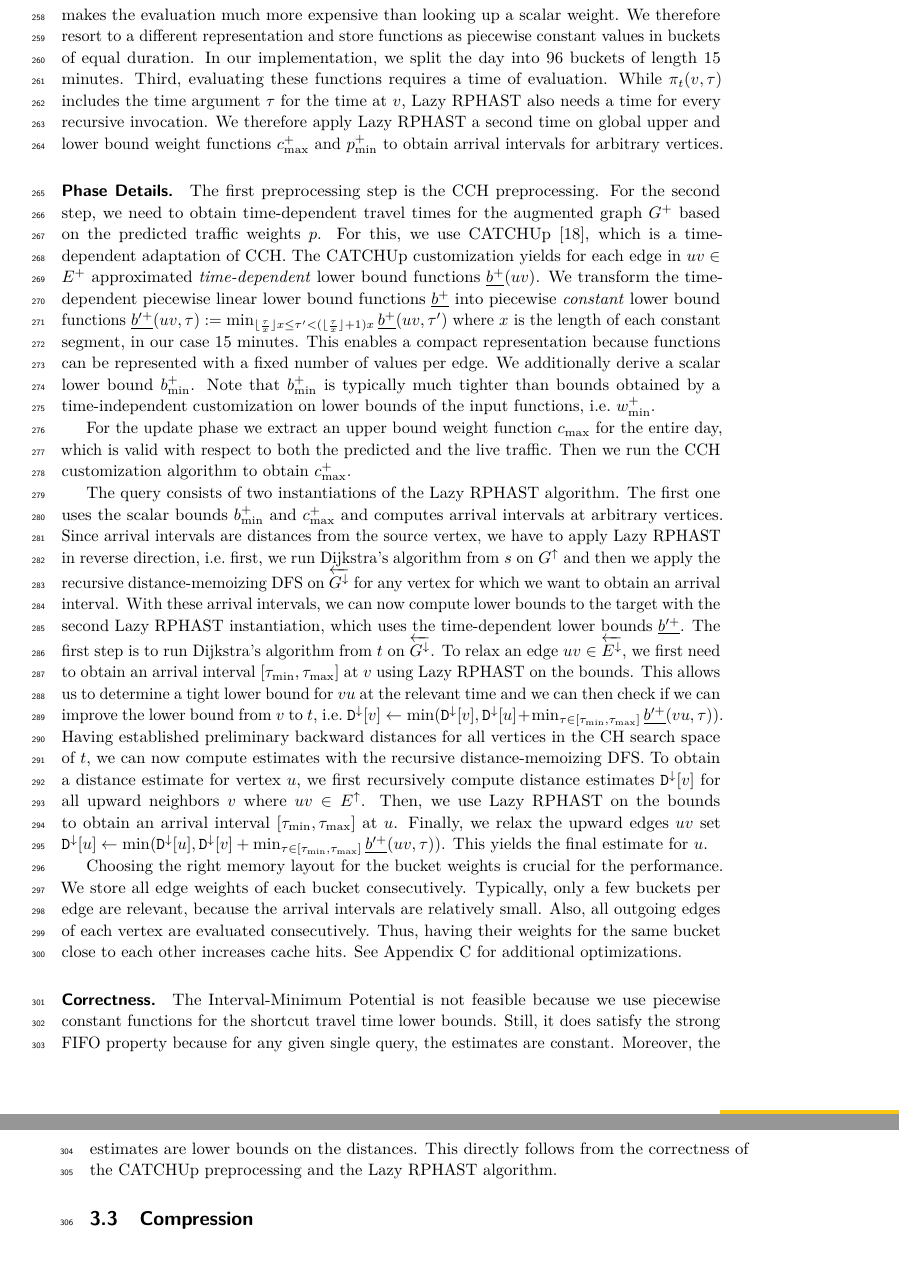
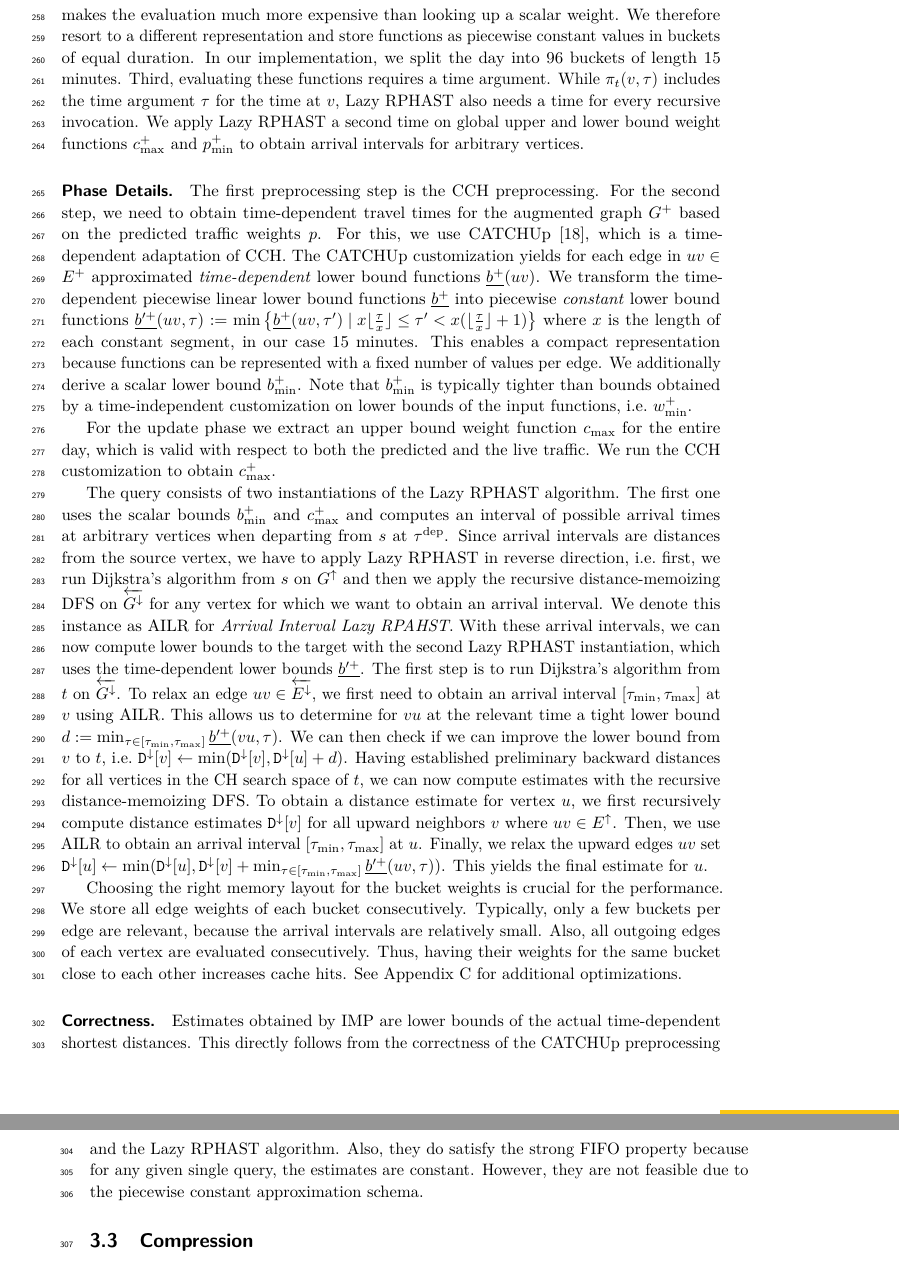
Before and after one commit to kit-algo/tdpot, a LaTeX paper (paper/tdpot.tex): two parts of pages 7 and 8 of 17, joined at a grey line, cut so that both start at the same text. Compiled offline with pdfLaTeX.

Commit message:
wordsmithing IMP

```diff
--- a/paper/tdpot.tex
+++ b/paper/tdpot.tex
@@ -402,9 +403,10 @@ Second, storing the shortcut travel time functions $w^+$ can be very expensive i
 Also, the representation as a list of breakpoints makes the evaluation much more expensive than looking up a scalar weight.
 We therefore resort to a different representation and store functions as piecewise constant values in buckets of equal duration.
 In our implementation, we split the day into 96 buckets of length 15 minutes.
-Third, evaluating these functions requires a time of evaluation.
+Third, evaluating these functions requires a time argument.
 While $\pi_t(v, \tau)$ includes the time argument $\tau$ for the time at $v$, Lazy RPHAST also needs a time for every recursive invocation.
-We therefore apply Lazy RPHAST a second time on global upper and lower bound weight functions $\comb_{\max}^+$ and $\pred_{\min}^+$ to obtain arrival intervals for arbitrary vertices.
+% TODO der satz will zu viel
+We apply Lazy RPHAST a second time on global upper and lower bound weight functions $\comb_{\max}^+$ and $\pred_{\min}^+$ to obtain arrival intervals for arbitrary vertices.
 
 \subparagraph{Phase Details.}
 The first preprocessing step is the CCH preprocessing.
@@ -413,27 +415,28 @@ For this, we use CATCHUp~\cite{swz-sfert-21}, which is a time-dependent adaptati
 % TCH also possible
 The CATCHUp customization yields for each edge in $uv \in E^+$ approximated \emph{time-dependent} lower bound functions $\underline{b^+}(uv)$.
 We transform the time-dependent piecewise linear lower bound functions $\underline{b^+}$ into piecewise \emph{constant} lower bound functions
-$\pcfn(uv, \tau) := \min_{\lfloor \frac{\tau}{\bucketlen} \rfloor \bucketlen \leq \tau' < (\lfloor \frac{\tau}{\bucketlen} \rfloor + 1) \bucketlen} \underline{b^+}(uv, \tau')$
+$\pcfn(uv, \tau) := \min \left\{ \underline{b^+}(uv, \tau') \mid \bucketlen  \lfloor \frac{\tau}{\bucketlen} \rfloor \leq \tau' < \bucketlen (\lfloor \frac{\tau}{\bucketlen} \rfloor + 1) \right\}$
 where $\bucketlen$ is the length of each constant segment, in our case 15 minutes.
 This enables a compact representation because functions can be represented with a fixed number of values per edge.
 We additionally derive a scalar lower bound $b^+_{\min}$.
-Note that $b^+_{\min}$ is typically much tighter than bounds obtained by a time-independent customization on lower bounds of the input functions, i.e.\ $w^+_{\min}$.
+Note that $b^+_{\min}$ is typically tighter than bounds obtained by a time-independent customization on lower bounds of the input functions, i.e.\ $w^+_{\min}$.
 
 For the update phase we extract an upper bound weight function $\comb_{\max}$ for the entire day, which is valid with respect to both the predicted and the live traffic.
-Then we run the CCH customization algorithm to obtain $\comb^+_{\max}$.
+We run the CCH customization to obtain $\comb^+_{\max}$.
 
 % make sure its clear that the lazy rphast remains time-independent
 The query consists of two instantiations of the Lazy RPHAST algorithm.
-The first one uses the scalar bounds $b^+_{\min}$ and $\comb^+_{\max}$ and computes arrival intervals at arbitrary vertices.
+The first one uses the scalar bounds $b^+_{\min}$ and $\comb^+_{\max}$ and computes an interval of possible arrival times at arbitrary vertices when departing from $s$ at $\tdep$.
 Since arrival intervals are distances from the source vertex, we have to apply Lazy RPHAST in reverse direction, i.e.\ first, we run Dijkstra's algorithm from $s$ on $\gchu$ and then we apply the recursive distance-memoizing DFS on $\gchd$ for any vertex for which we want to obtain an arrival interval.
+We denote this instance as AILR for \emph{Arrival Interval Lazy RPAHST}.
 With these arrival intervals, we can now compute lower bounds to the target with the second Lazy RPHAST instantiation, which uses the time-dependent lower bounds $\pcfn$.
 The first step is to run Dijkstra's algorithm from $t$ on $\gchd$.
-To relax an edge $uv \in \rechd$, we first need to obtain an arrival interval $[\tau_{\min}, \tau_{\max}]$ at $v$ using Lazy RPHAST on the bounds.
-This allows us to determine a tight lower bound for $vu$ at the relevant time and we can then check if we can improve the lower bound from $v$ to $t$, i.e.\
-$\mathtt{D}^{\downarrow}[v] \leftarrow \min(\mathtt{D}^{\downarrow}[v], \mathtt{D}^{\downarrow}[u] + \min_{\tau \in [\tau_{\min}, \tau_{\max}]} \pcfn(vu, \tau))$.
+To relax an edge $uv \in \rechd$, we first need to obtain an arrival interval $[\tau_{\min}, \tau_{\max}]$ at $v$ using AILR.
+This allows us to determine for $vu$ at the relevant time a tight lower bound $d := \min_{\tau \in [\tau_{\min}, \tau_{\max}]} \pcfn(vu, \tau)$.
+We can then check if we can improve the lower bound from $v$ to $t$, i.e.\ $\mathtt{D}^{\downarrow}[v] \leftarrow \min(\mathtt{D}^{\downarrow}[v], \mathtt{D}^{\downarrow}[u] + d)$.
 Having established preliminary backward distances for all vertices in the CH search space of $t$, we can now compute estimates with the recursive distance-memoizing DFS.
 To obtain a distance estimate for vertex $u$, we first recursively compute distance estimates $\mathtt{D}^{\downarrow}[v]$ for all upward neighbors $v$ where $uv \in \echu$.
-Then, we use Lazy RPHAST on the bounds to obtain an arrival interval $[\tau_{\min}, \tau_{\max}]$ at $u$.
+Then, we use AILR to obtain an arrival interval $[\tau_{\min}, \tau_{\max}]$ at $u$.
 Finally, we relax the upward edges $uv$ set $\mathtt{D}^{\downarrow}[u] \leftarrow \min(\mathtt{D}^{\downarrow}[u], \mathtt{D}^{\downarrow}[v] + \min_{\tau \in [\tau_{\min}, \tau_{\max}]} \pcfn(uv, \tau))$.
 This yields the final estimate for $u$.
 
@@ -445,10 +448,10 @@ Thus, having their weights for the same bucket close to each other increases cac
 See Appendix~\ref{sec:appendix:optimizations} for additional optimizations.
 
 \subparagraph{Correctness.}
-The Interval-Minimum Potential is not feasible because we use piecewise constant functions for the shortcut travel time lower bounds.
-Still, it does satisfy the strong FIFO property because for any given single query, the estimates are constant.
-Moreover, the estimates are lower bounds on the distances.
+Estimates obtained by IMP are lower bounds of the actual time-dependent shortest distances.
 This directly follows from the correctness of the CATCHUp preprocessing and the Lazy RPHAST algorithm.
+Also, they do satisfy the strong FIFO property because for any given single query, the estimates are constant.
+However, they are not feasible due to the piecewise constant approximation schema.
 
 \subsection{Compression}\label{sec:compression}
 
```
Also changed, not shown: paper/tdpot.tex (21 more changed lines).
